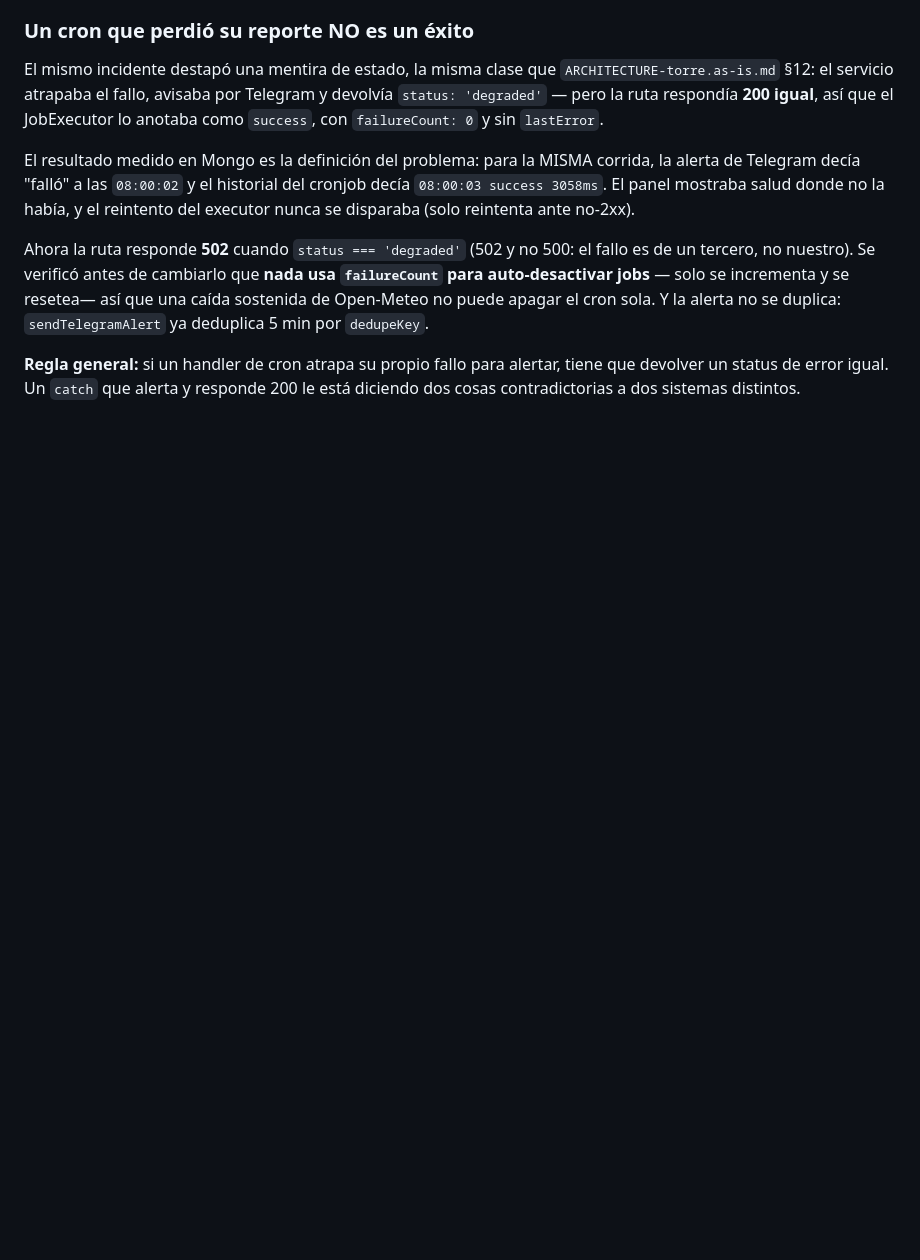
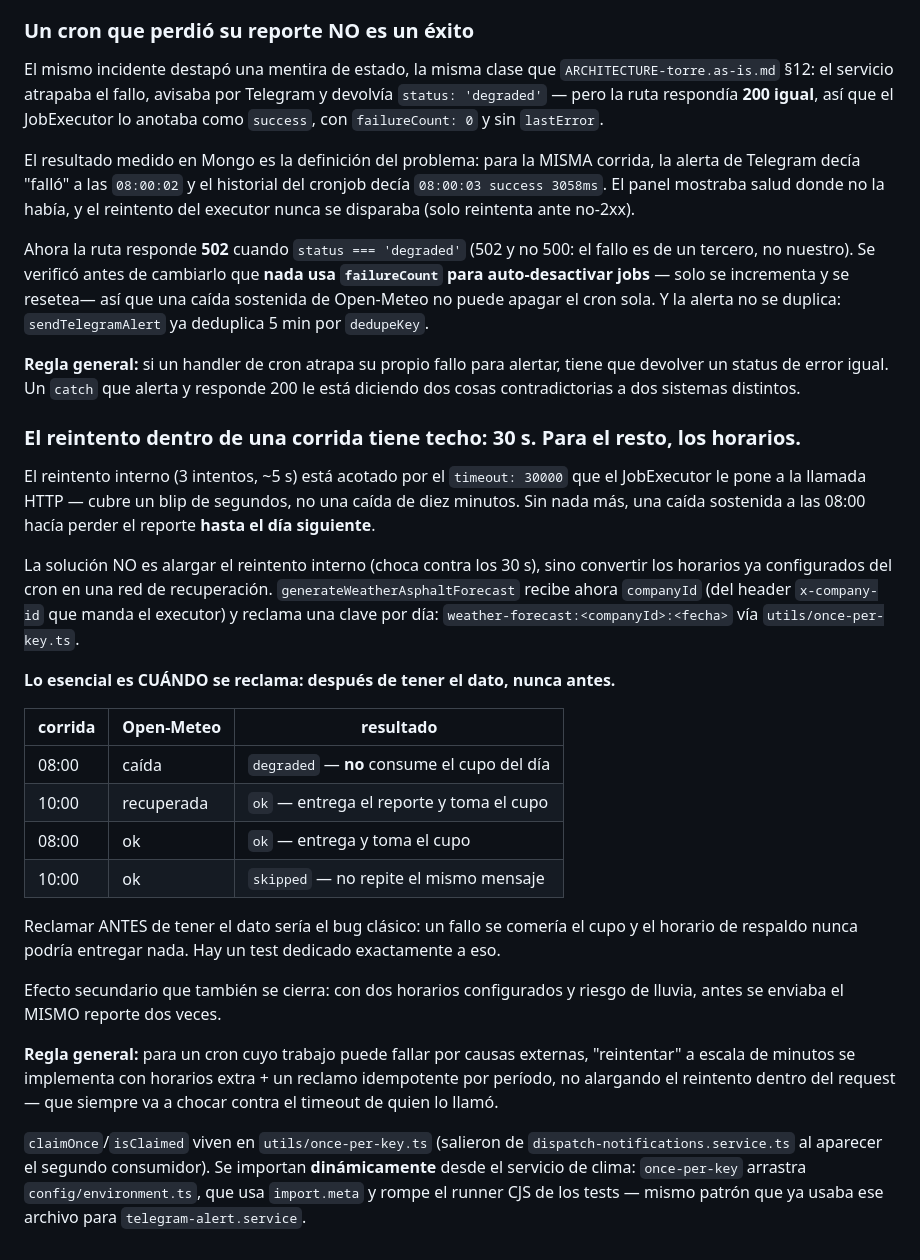
Before and after one commit to constroad/lila-app, a Markdown page: specs/architecture-as-is.md, the part around the change. Rendered like a GitHub page; blank space fills up the shorter version.

Commit message:
docs(as-is): el reintento dentro del request tiene techo de 30s — los horarios del cron son la red de recuperacion
Co-Authored-By: Claude Opus 5 <noreply@anthropic.com>

```diff
--- a/specs/architecture-as-is.md
+++ b/specs/architecture-as-is.md
@@ -1101,3 +1101,43 @@ sola. Y la alerta no se duplica: `sendTelegramAlert` ya deduplica 5 min por
 **Regla general:** si un handler de cron atrapa su propio fallo para alertar,
 tiene que devolver un status de error igual. Un `catch` que alerta y responde
 200 le está diciendo dos cosas contradictorias a dos sistemas distintos.
+
+### El reintento dentro de una corrida tiene techo: 30 s. Para el resto, los horarios.
+
+El reintento interno (3 intentos, ~5 s) está acotado por el `timeout: 30000`
+que el JobExecutor le pone a la llamada HTTP — cubre un blip de segundos, no
+una caída de diez minutos. Sin nada más, una caída sostenida a las 08:00 hacía
+perder el reporte **hasta el día siguiente**.
+
+La solución NO es alargar el reintento interno (choca contra los 30 s), sino
+convertir los horarios ya configurados del cron en una red de recuperación.
+`generateWeatherAsphaltForecast` recibe ahora `companyId` (del header
+`x-company-id` que manda el executor) y reclama una clave por día:
+`weather-forecast:<companyId>:<fecha>` vía `utils/once-per-key.ts`.
+
+**Lo esencial es CUÁNDO se reclama: después de tener el dato, nunca antes.**
+
+| corrida | Open-Meteo | resultado |
+| --- | --- | --- |
+| 08:00 | caída | `degraded` — **no** consume el cupo del día |
+| 10:00 | recuperada | `ok` — entrega el reporte y toma el cupo |
+| 08:00 | ok | `ok` — entrega y toma el cupo |
+| 10:00 | ok | `skipped` — no repite el mismo mensaje |
+
+Reclamar ANTES de tener el dato sería el bug clásico: un fallo se comería el
+cupo y el horario de respaldo nunca podría entregar nada. Hay un test dedicado
+exactamente a eso.
+
+Efecto secundario que también se cierra: con dos horarios configurados y riesgo
+de lluvia, antes se enviaba el MISMO reporte dos veces.
+
+**Regla general:** para un cron cuyo trabajo puede fallar por causas externas,
+"reintentar" a escala de minutos se implementa con horarios extra + un reclamo
+idempotente por período, no alargando el reintento dentro del request — que
+siempre va a chocar contra el timeout de quien lo llamó.
+
+`claimOnce`/`isClaimed` viven en `utils/once-per-key.ts` (salieron de
+`dispatch-notifications.service.ts` al aparecer el segundo consumidor). Se
+importan **dinámicamente** desde el servicio de clima: `once-per-key` arrastra
+`config/environment.ts`, que usa `import.meta` y rompe el runner CJS de los
+tests — mismo patrón que ya usaba ese archivo para `telegram-alert.service`.
```
